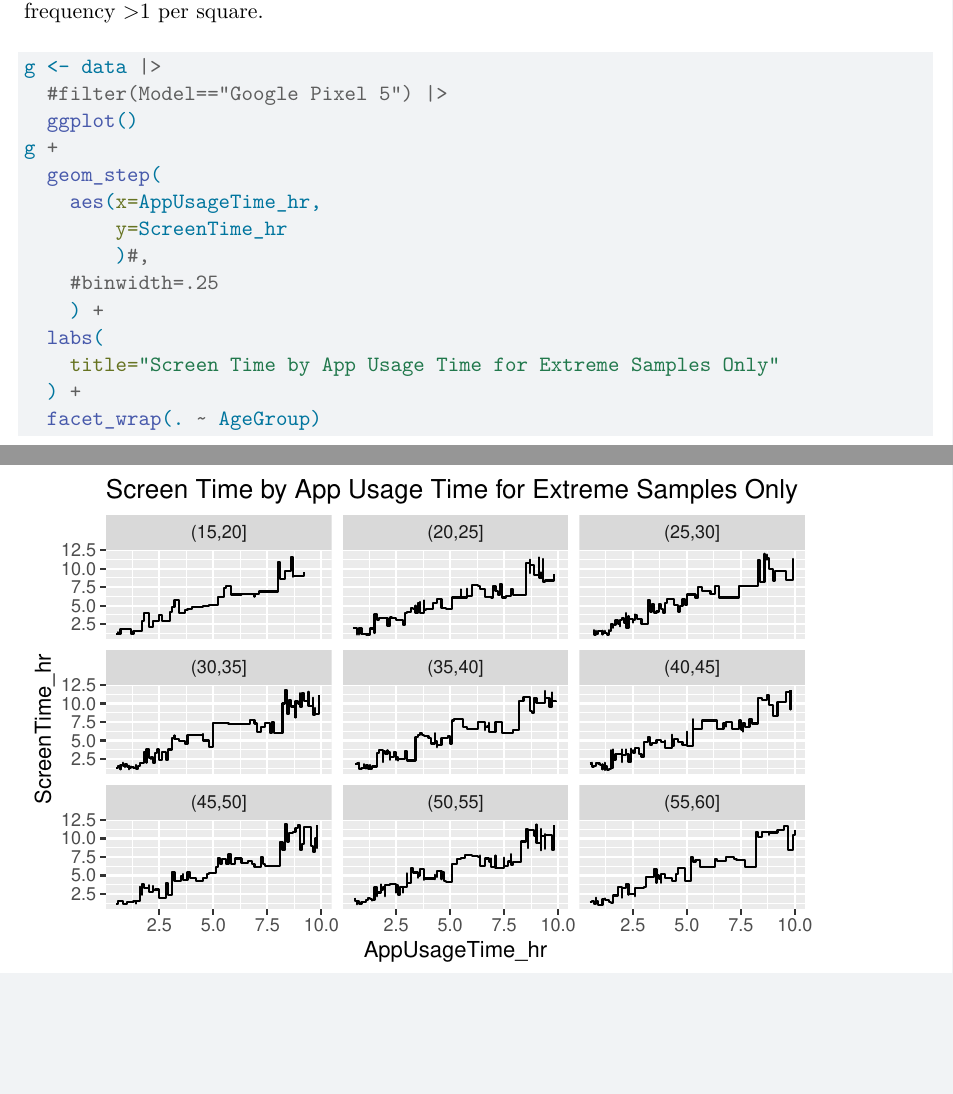
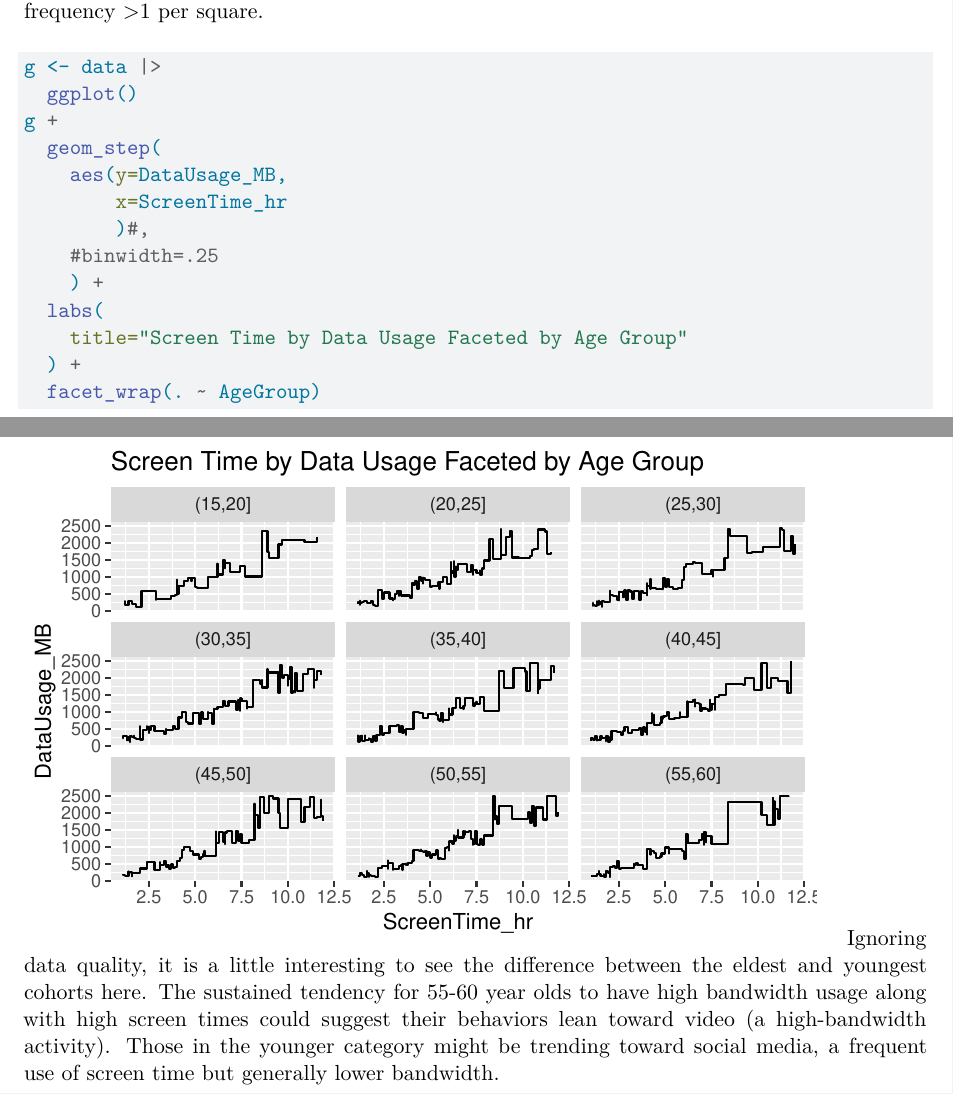
Before and after one commit to apowers-ncsu/st558-project2, a Quarto document (static-app-prototype.qmd): two parts of pages 11 and 12 of 12, joined at a grey line, cut so that both start at the same text, the shorter picture padded with empty space. Rendered offline with R 4.5, knitr and Pandoc in place of Quarto, then LaTeX, with nearby package versions; some code elsewhere in the file could not run offline.

Commit message:
done with static section, whew.

````diff
--- a/static-app-prototype.qmd
+++ b/static-app-prototype.qmd
@@ -286,17 +286,17 @@ This chart type would be great, except that it has terrible underlying data. Thi
 
 ```{r}
 g <- data |>
-  #filter(Model=="Google Pixel 5") |>
   ggplot()
 g +
   geom_step(
-    aes(x=AppUsageTime_hr,
-        y=ScreenTime_hr
+    aes(y=DataUsage_MB,
+        x=ScreenTime_hr
         )#,
     #binwidth=.25
     ) +
   labs(
-    title="Screen Time by App Usage Time for Extreme Samples Only"
+    title="Screen Time by Data Usage Faceted by Age Group"
   ) +
   facet_wrap(. ~ AgeGroup)
 ```
+Ignoring data quality, it is a little interesting to see the difference between the eldest and youngest cohorts here. The sustained tendency for 55-60 year olds to have high bandwidth usage along with high screen times could suggest their behaviors lean toward video (a high-bandwidth activity). Those in the younger category might be trending toward social media, a frequent use of screen time but generally lower bandwidth.
````
